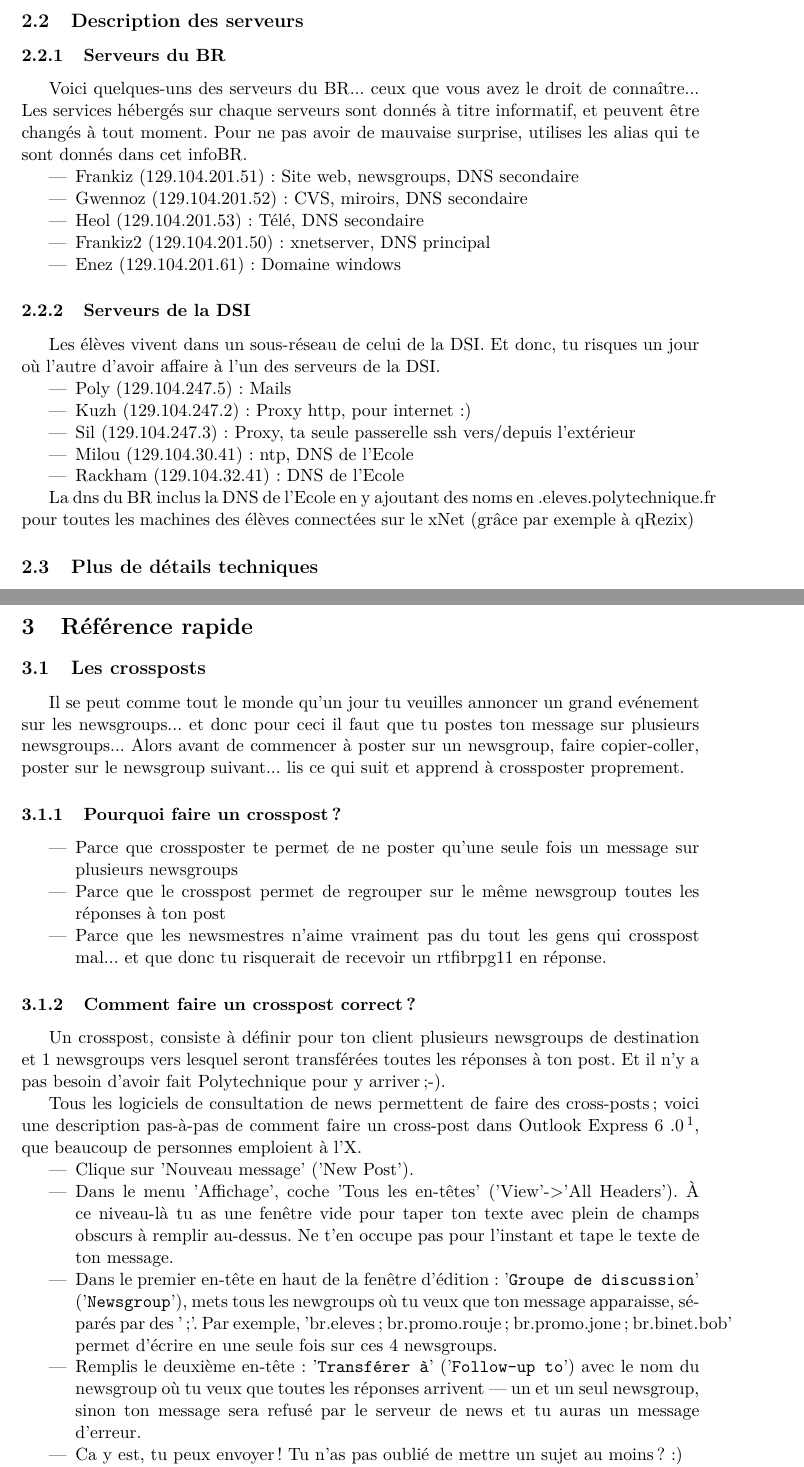
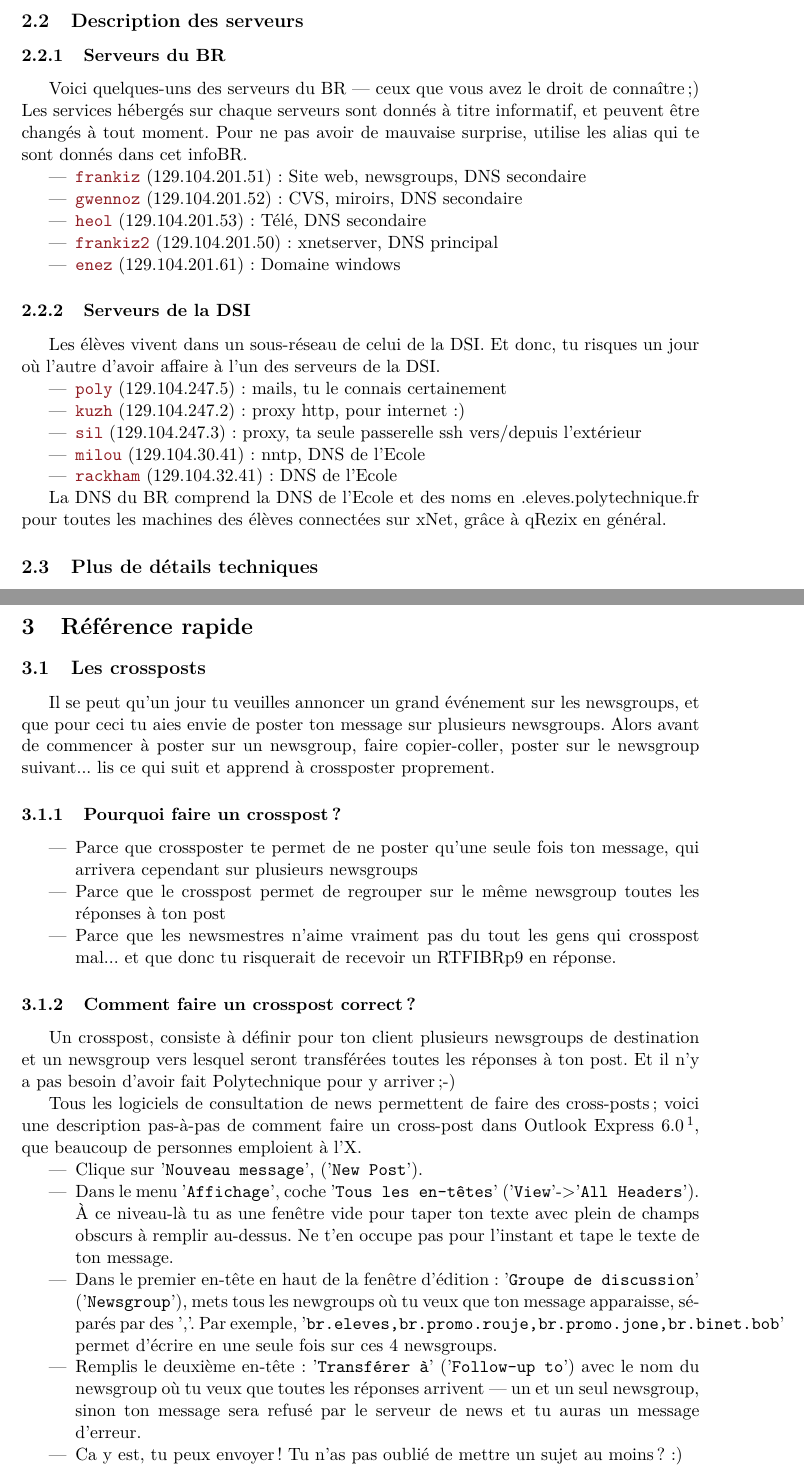
Before and after one commit to BinetReseau/infobr, a LaTeX document (infobr.tex, which reads partie2-presentation_reseau/2-serveurs.tex, partie3-reference_rapide/1-cross-post.tex): two parts of pages 10 and 11 of 24 before the commit and two parts of pages 8 and 9 of 20 after it, joined at a grey line, cut so that both start at the same text. Compiled offline with pdfLaTeX; the source files are stored in an older character set and shown here as Unicode.

Commit message:
/me slaps les gens qui ne savent pas finir leurs phrases et qui abusent de ... sinon plein de petits details
git-svn-id: file:///home/svn-br/infobr/trunk@2303 163b7697-d90c-4444-a4e3-743dfff665aa

```diff
--- a/partie2-presentation_reseau/2-serveurs.tex
+++ b/partie2-presentation_reseau/2-serveurs.tex
@@ -1,29 +1,29 @@
 %$Id$
 
-\newcommand{\dscserver}[3]{\item #1 (#2) : #3}
+\newcommand{\dscserver}[3]{\item \server{#1} (#2) : #3}
 
 \subsection{Description des serveurs}
 
 \subsubsection{Serveurs du BR}
 
-Voici quelques-uns des serveurs du BR... ceux que vous avez le droit de connaître... Les services hébergés sur chaque serveurs sont donnés à titre informatif, et peuvent être changés à tout moment. Pour ne pas avoir de mauvaise surprise, utilises les alias qui te sont donnés dans cet infoBR.
+Voici quelques-uns des serveurs du BR --- ceux que vous avez le droit de connaître ;) Les services hébergés sur chaque serveurs sont donnés à titre informatif, et peuvent être changés à tout moment. Pour ne pas avoir de mauvaise surprise, utilise les alias qui te sont donnés dans cet infoBR.
 \begin{itemize}
-	\dscserver{Frankiz}{129.104.201.51}{Site web, newsgroups, DNS secondaire}
-	\dscserver{Gwennoz}{129.104.201.52}{CVS, miroirs, DNS secondaire}
-	\dscserver{Heol}{129.104.201.53}{Télé, DNS secondaire}
-	\dscserver{Frankiz2}{129.104.201.50}{xnetserver, DNS principal}
-	\dscserver{Enez}{129.104.201.61}{Domaine windows}
+	\dscserver{frankiz}{129.104.201.51}{Site web, newsgroups, DNS secondaire}
+	\dscserver{gwennoz}{129.104.201.52}{CVS, miroirs, DNS secondaire}
+	\dscserver{heol}{129.104.201.53}{Télé, DNS secondaire}
+	\dscserver{frankiz2}{129.104.201.50}{xnetserver, DNS principal}
+	\dscserver{enez}{129.104.201.61}{Domaine windows}
 \end{itemize}
 
 \subsubsection{Serveurs de la DSI}
 
 Les élèves vivent dans un sous-réseau de celui de la DSI. Et donc, tu risques un jour où l'autre d'avoir affaire à l'un des serveurs de la DSI.
 \begin{itemize}
-	\dscserver{Poly}{129.104.247.5}{Mails}
-	\dscserver{Kuzh}{129.104.247.2}{Proxy http, pour internet :)}
-	\dscserver{Sil}{129.104.247.3}{Proxy, ta seule passerelle ssh vers/depuis l'extérieur}
-	\dscserver{Milou}{129.104.30.41}{ntp, DNS de l'Ecole}
-	\dscserver{Rackham}{129.104.32.41}{DNS de l'Ecole}
+	\dscserver{poly}{129.104.247.5}{mails, tu le connais certainement}
+	\dscserver{kuzh}{129.104.247.2}{proxy http, pour internet :)}
+	\dscserver{sil}{129.104.247.3}{proxy, ta seule passerelle ssh vers/depuis l'extérieur}
+	\dscserver{milou}{129.104.30.41}{nntp, DNS de l'Ecole}
+	\dscserver{rackham}{129.104.32.41}{DNS de l'Ecole}
 \end{itemize}
 
-La dns du BR inclus la DNS de l'Ecole en y ajoutant des noms en .eleves.polytechnique.fr pour toutes les machines des élèves connectées sur le xNet (grâce par exemple à qRezix)
+La DNS du BR comprend la DNS de l'Ecole et des noms en .eleves.polytechnique.fr pour toutes les machines des élèves connectées sur xNet, grâce à qRezix en général.
--- a/partie3-reference_rapide/1-cross-post.tex
+++ b/partie3-reference_rapide/1-cross-post.tex
@@ -2,30 +2,28 @@
 
 \subsection{Les crossposts}
 
-Il se peut comme tout le monde qu'un jour tu veuilles annoncer un grand evénement sur les newsgroups... et donc pour ceci il faut que tu postes ton message sur plusieurs newsgroups... Alors avant de commencer à poster sur un newsgroup, faire copier-coller, poster sur le newsgroup suivant... lis ce qui suit et apprend à crossposter proprement.
+Il se peut qu'un jour tu veuilles annoncer un grand événement sur les newsgroups, et que pour ceci tu aies envie de poster ton message sur plusieurs newsgroups. Alors avant de commencer à poster sur un newsgroup, faire copier-coller, poster sur le newsgroup suivant... lis ce qui suit et apprend à crossposter proprement.
 
 \subsubsection{Pourquoi faire un crosspost ?}
 
 \begin{itemize}
-  \item Parce que crossposter te permet de ne poster qu'une seule fois un message sur plusieurs newsgroups
+  \item Parce que crossposter te permet de ne poster qu'une seule fois ton message, qui arrivera cependant sur plusieurs newsgroups
   \item Parce que le crosspost permet de regrouper sur le même newsgroup toutes les réponses à ton post
-  \item Parce que les newsmestres n'aime vraiment pas du tout les gens qui crosspost mal... et que donc tu risquerait de recevoir un rtfibrpg\pageref{crosspost} en réponse.
+  \item Parce que les newsmestres n'aime vraiment pas du tout les gens qui crosspost mal... et que donc tu risquerait de recevoir un RTFIBRp\pageref{crosspost} en réponse.
 \end{itemize}
+\label{crosspost}
 
 \subsubsection{Comment faire un crosspost correct ?}
 
-\label{crosspost}
+Un crosspost, consiste à définir pour ton client plusieurs newsgroups de destination et un newsgroup vers lesquel seront transférées toutes les réponses à ton post. Et il n'y a pas besoin d'avoir fait Polytechnique pour y arriver ;-)
 
-Un crosspost, consiste à définir pour ton client plusieurs newsgroups de destination et 1 newsgroups vers lesquel seront transférées toutes les réponses à ton post. Et il n'y a pas besoin d'avoir fait Polytechnique pour y arriver ;-).
-
-Tous les logiciels de consultation de news permettent de faire des cross-posts ; voici une description pas-à-pas de comment faire un cross-post dans Outlook Express 6
-.0\footnote{Mais les newsmestres te conseillent Thunderbird (ou KNode sous linux) quand même !}, que beaucoup de personnes emploient à l'X.
+Tous les logiciels de consultation de news permettent de faire des cross-posts ; voici une description pas-à-pas de comment faire un cross-post dans Outlook Express 6.0\footnote{Mais les newsmestres te conseillent Thunderbird (ou KNode sous Linux) quand même !}, que beaucoup de personnes emploient à l'X.
 
 \begin{itemize}
-  \item Clique sur 'Nouveau message' ('New Post').
-  \item Dans le menu 'Affichage', coche 'Tous les en-têtes' ('View'->'All Headers'). À ce niveau-là tu as une fenêtre vide pour taper ton texte avec plein de champs obscurs à remplir au-dessus. Ne t'en occupe pas pour l'instant et tape le texte de ton message.
-  \item Dans le premier en-tête en haut de la fenêtre d'édition : '\texttt{Groupe de discussion}' ('\texttt{Newsgroup}'), mets tous les newgroups où tu veux que ton message apparaisse, séparés par des ';'. Par exemple, 'br.eleves; br.promo.rouje; br.promo.jone; br.binet.bob' permet d'écrire en une seule fois sur ces 4 newsgroups.
-  \item Remplis le deuxième en-tête : '\texttt{Transférer à}' ('\texttt{Follow-up to}') avec le nom du newsgroup où tu veux que toutes les réponses arrivent --- un et un seul newsgroup, sinon ton message sera refusé par le serveur de news et tu auras un message d'erreur.
+  \item Clique sur \menu{Nouveau message}, (\menu{New Post}).
+  \item Dans le menu \menu{Affichage}, coche \menu{Tous les en-têtes} (\menu{View}->\menu{All Headers}). À ce niveau-là tu as une fenêtre vide pour taper ton texte avec plein de champs obscurs à remplir au-dessus. Ne t'en occupe pas pour l'instant et tape le texte de ton message.
+  \item Dans le premier en-tête en haut de la fenêtre d'édition : \menu{Groupe de discussion} (\menu{Newsgroup}), mets tous les newgroups où tu veux que ton message apparaisse, séparés par des ','. Par exemple, \menu{br.eleves,br.promo.rouje,br.promo.jone,br.binet.bob} permet d'écrire en une seule fois sur ces 4 newsgroups.
+  \item Remplis le deuxième en-tête : \menu{Transférer à} (\menu{Follow-up to}) avec le nom du newsgroup où tu veux que toutes les réponses arrivent --- un et un seul newsgroup, sinon ton message sera refusé par le serveur de news et tu auras un message d'erreur.
   \item Ca y est, tu peux envoyer ! Tu n'as pas oublié de mettre un sujet au moins ? :)
 \end{itemize}
 
```
Also changed, not shown: partie1-config_reseau/1-calcul_de_l_IP.tex (+1 -1 lines), partie1-config_reseau/partie1.tex (+3 -3 lines), partie3-reference_rapide/partie3.tex (+6 -6 lines), infobr.pdf, partie3-reference_rapide/1-cross-post.tex (6 more changed lines).
